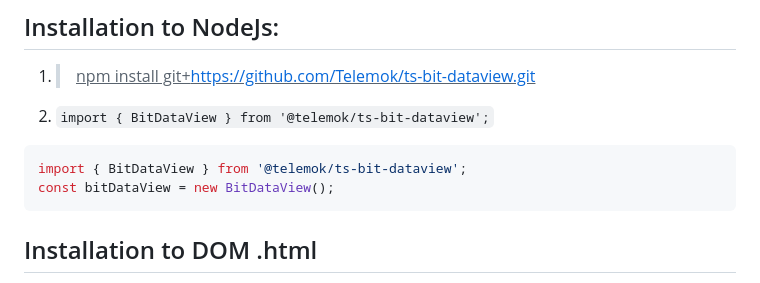
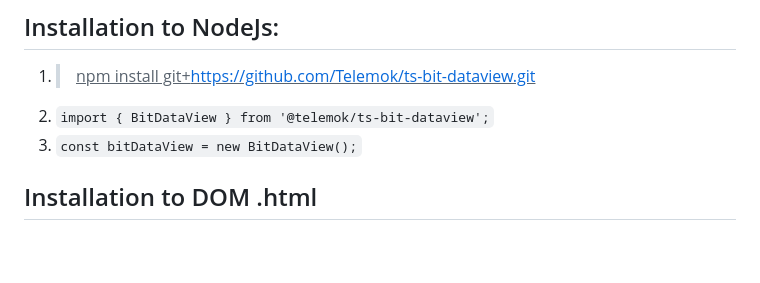
Before and after one commit to Telemok/ts-bit-dataview, a Markdown page: README.md, the part around the change. Drawn GitHub-style; blank space fills up the shorter version.

Commit message:
test readme

````diff
--- a/README.md
+++ b/README.md
@@ -181,11 +181,9 @@ https://github.com/Telemok/ts-bit-dataview.git
 
 ## Installation to NodeJs:
 1. ><ins>npm install git+https://github.com/Telemok/ts-bit-dataview.git </ins>
-2. ```import { BitDataView } from '@telemok/ts-bit-dataview';```
-```javascript
-import { BitDataView } from '@telemok/ts-bit-dataview';
-const bitDataView = new BitDataView();
-```
+2. `import { BitDataView } from '@telemok/ts-bit-dataview';`
+3. ``const bitDataView = new BitDataView();``
+
 
 
 ## Installation to DOM .html
````
